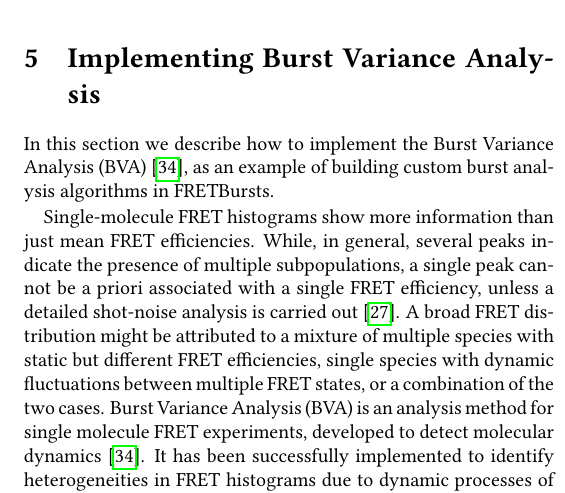
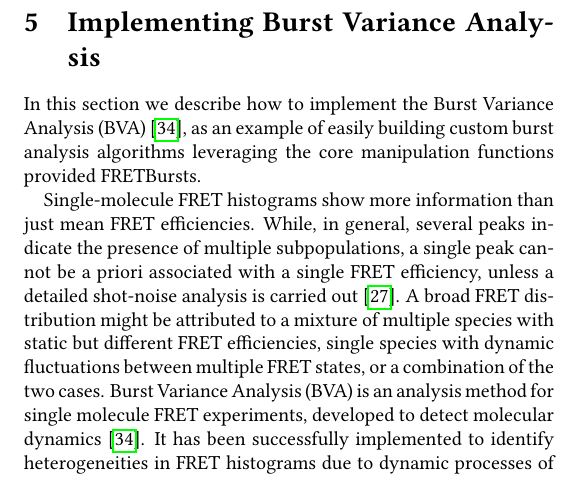
Before and after one commit to tritemio/fretbursts_paper, a LaTeX paper (main.tex, which reads Burst_Variance_Analysis.tex): part of one column of page 10 of 12, cut so that both start at the same text. Compiled offline with pdfLaTeX.

Commit message:
edited Burst_Variance_Analysis.tex

```diff
--- a/Burst_Variance_Analysis.tex
+++ b/Burst_Variance_Analysis.tex
@@ -1,6 +1,7 @@
 \section{Implementing Burst Variance Analysis}
 In this section we describe how to implement the Burst Variance Analysis (BVA)~\cite{Torella_2011},
-as an example of building custom burst analysis algorithms in FRETBursts.
+as an example of easily building custom burst analysis algorithms leveraging the core manipulation
+functions provided FRETBursts.
 
 Single-molecule FRET histograms show more information than just mean FRET efficiencies.
 While, in general, several peaks indicate the presence of multiple subpopulations,
```
